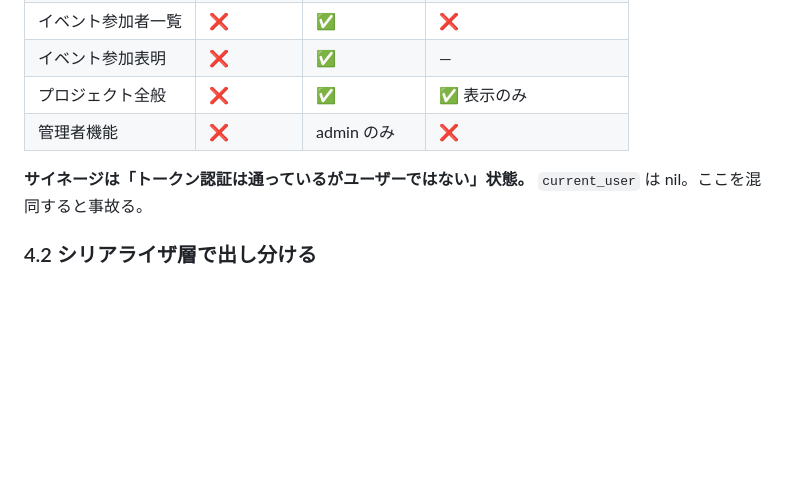
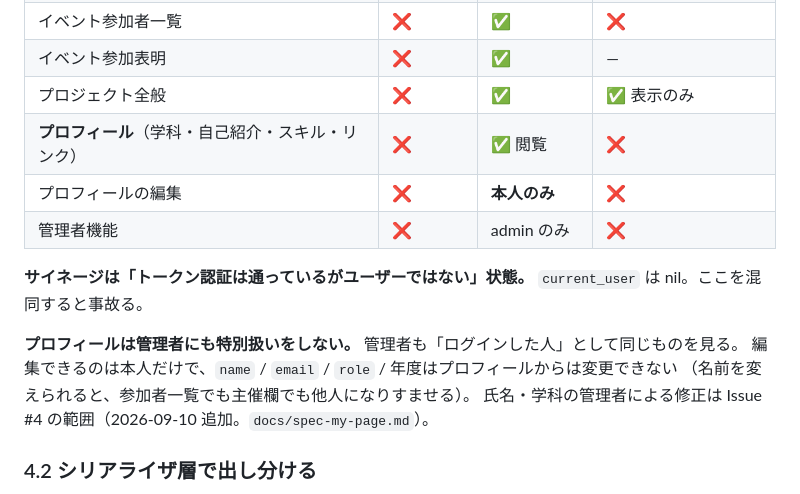
Before and after one commit to Rengemaru/CircleBoard, a Markdown page: docs/spec-v2.2.md, the part around the change. Drawn GitHub-style; blank space fills up the shorter version.

Commit message:
docs: アクセス制御の表にプロフィールの行を足す
未ログインには一切返さない。編集できるのは本人だけ。

管理者にも特別扱いをしない。管理者も「ログインした人」として同じものを
見る。氏名・学科の管理者による修正は Issue #4 の範囲。

Issue #161

Co-Authored-By: Claude Opus 5 <noreply@anthropic.com>
Claude-Session: https://claude.ai/code/session_015jUYJBcds1YKRTapMGjv1X

```diff
--- a/docs/spec-v2.2.md
+++ b/docs/spec-v2.2.md
@@ -486,9 +486,16 @@ VPS公開により「未ログインで見える」が実質「全世界に見
 | イベント参加者一覧 | ❌ | ✅ | ❌ |
 | イベント参加表明 | ❌ | ✅ | — |
 | プロジェクト全般 | ❌ | ✅ | ✅ 表示のみ |
+| **プロフィール**（学科・自己紹介・スキル・リンク） | **❌** | ✅ 閲覧 | ❌ |
+| プロフィールの編集 | ❌ | **本人のみ** | ❌ |
 | 管理者機能 | ❌ | admin のみ | ❌ |
 
 **サイネージは「トークン認証は通っているがユーザーではない」状態。** `current_user` は nil。ここを混同すると事故る。
+
+**プロフィールは管理者にも特別扱いをしない。** 管理者も「ログインした人」として同じものを見る。
+編集できるのは本人だけで、`name` / `email` / `role` / 年度はプロフィールからは変更できない
+（名前を変えられると、参加者一覧でも主催欄でも他人になりすませる）。
+氏名・学科の管理者による修正は Issue #4 の範囲（2026-09-10 追加。`docs/spec-my-page.md`）。
 
 ### 4.2 シリアライザ層で出し分ける
 
```
